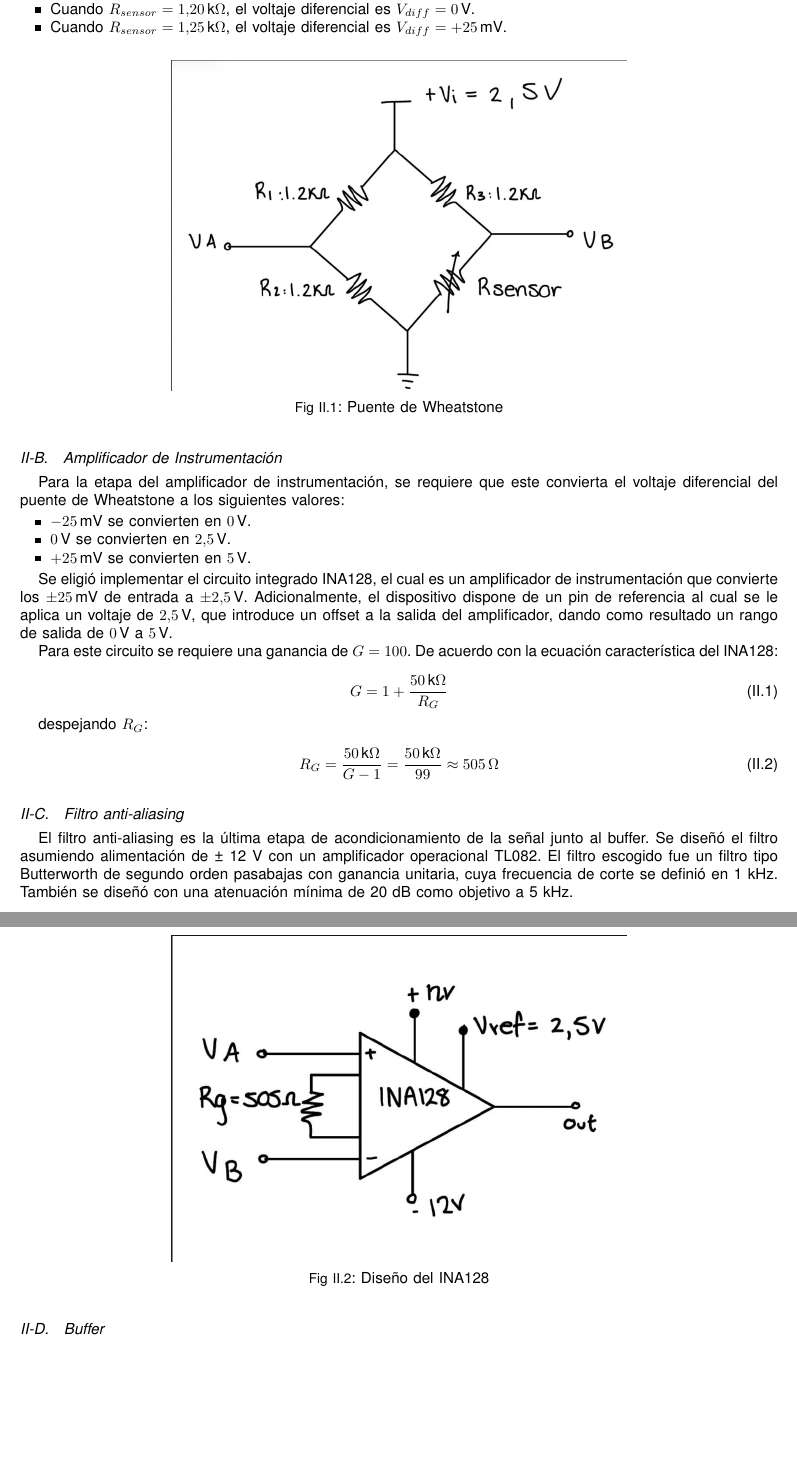
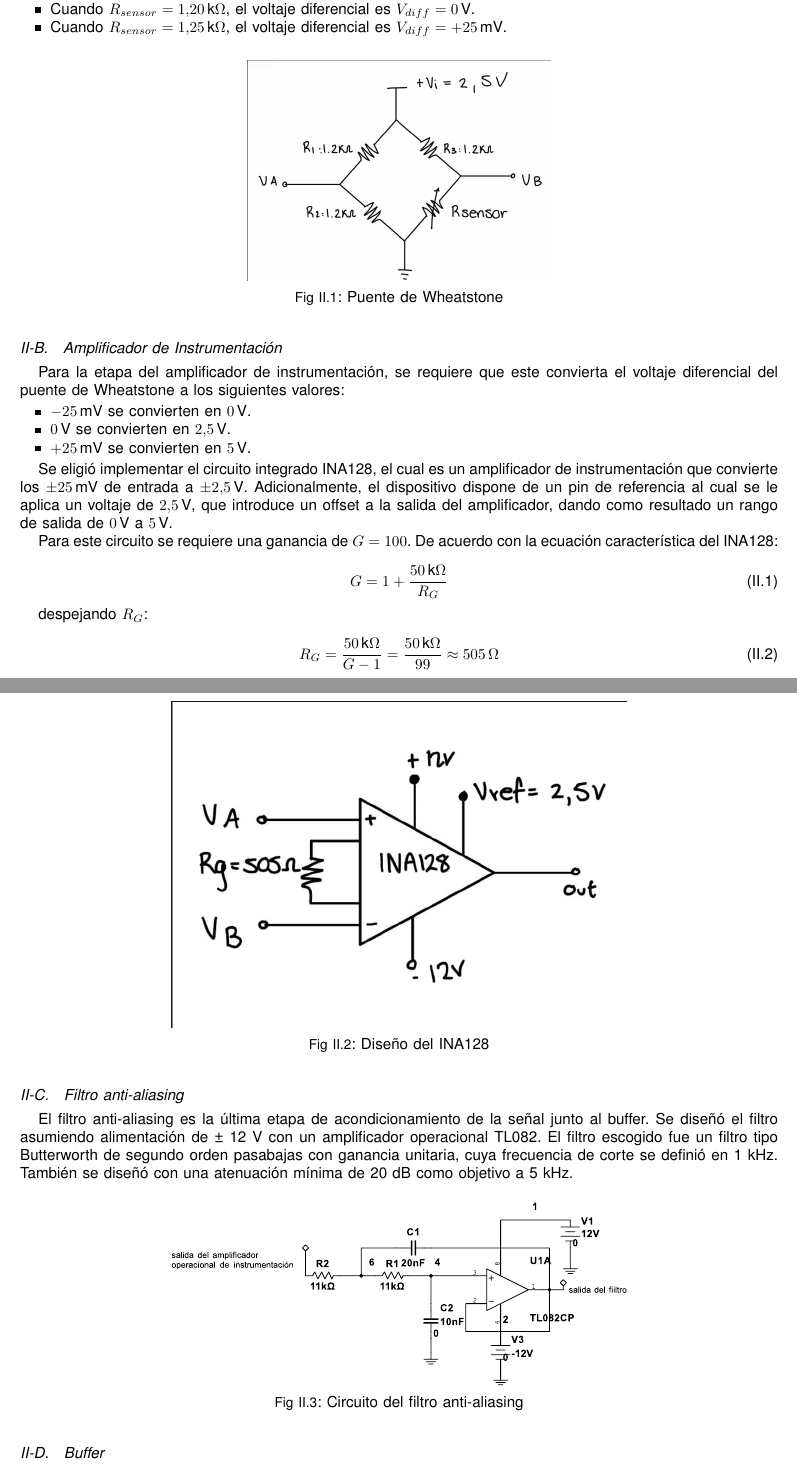
Before and after one commit to maaaaaati/ProyectoCorto1TDA, a LaTeX paper (paper2/proyecto_final.tex): two parts of pages 4 and 5 of 7, joined at a grey line, cut so that both start at the same text, the shorter picture padded with empty space. Compiled offline with pdfLaTeX.

Commit message:
Update proyecto_final.tex

```diff
--- a/paper2/proyecto_final.tex
+++ b/paper2/proyecto_final.tex
@@ -159,7 +159,7 @@ Para la alimentación del puente se seleccionaron $2.35\,\text{V}$, de forma que
 
 \begin{figure}[H]
         \centering
-        \includegraphics[width=0.6\linewidth]{puentediseno.png}
+        \includegraphics[width=0.4\linewidth]{puentediseno.png}
         \caption{Puente de Wheatstone}
         \label{fig:puentewheat}
 \end{figure}
@@ -199,6 +195,17 @@ El filtro escogido fue un filtro tipo Butterworth de segundo orden pasabajas con
         \label{fig:ina128}
 \end{figure}
 
+
+\subsection{Filtro anti-aliasing}
+El filtro anti-aliasing es la última etapa de acondicionamiento de la señal junto al buffer. Se diseñó el filtro asumiendo alimentación de ±~12~V con un amplificador operacional TL082.
+El filtro escogido fue un filtro tipo Butterworth de segundo orden pasabajas con ganancia unitaria, cuya frecuencia de corte se definió en 1~kHz. También se diseñó con una atenuación mínima de 20~dB como objetivo a 5~kHz.
+
+\begin{figure}[H]
+        \centering
+        \includegraphics[width=0.6\linewidth]{FiltroEsquematico.pdf}
+        \caption{Circuito del filtro anti-aliasing}
+        \label{fig:filtroEsquematico}
+\end{figure}
 
 \subsection{Buffer}
 
```
Also changed, not shown: paper2/proyecto_final.tex (4 more changed lines).
